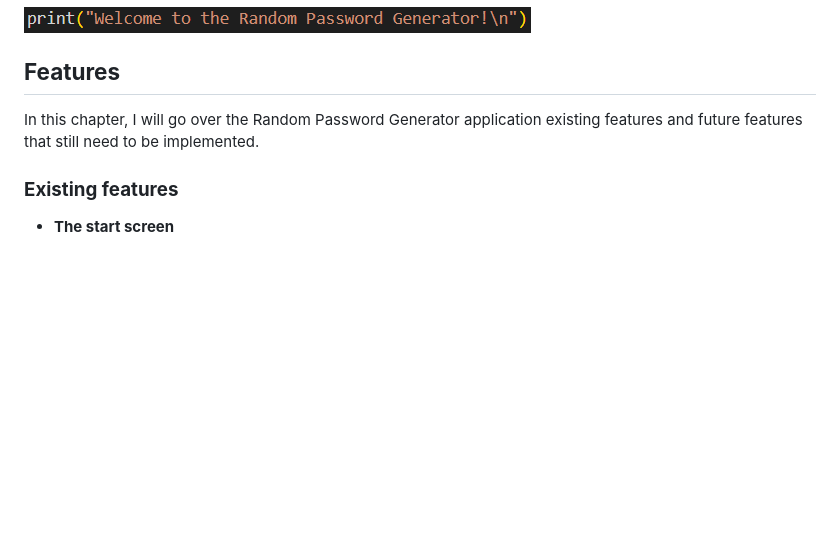
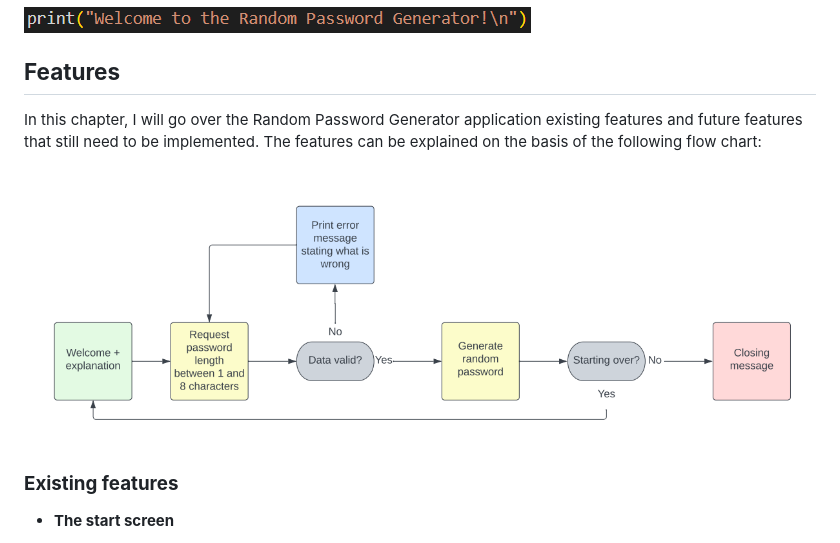
Before and after one commit to jve89/portfolio3, a Markdown page: README.md, the part around the change. Drawn GitHub-style; pictures changed too: IMG/fllowchart.png (added); blank space fills up the shorter version.

Commit message:
Another last minute change. Adding a flow chart of the app to the README file.

```diff
--- a/README.md
+++ b/README.md
@@ -7,7 +7,9 @@ Welcome to the Random Password Generator application! This application is specia
 
 ## __Features__
 
-In this chapter, I will go over the Random Password Generator application existing features and future features that still need to be implemented.
+In this chapter, I will go over the Random Password Generator application existing features and future features that still need to be implemented. The features can be explained on the basis of the following flow chart:
+
+![Random Password Generator flow chart](IMG/fllowchart.png)
 
 ### __Existing features__
 
```
